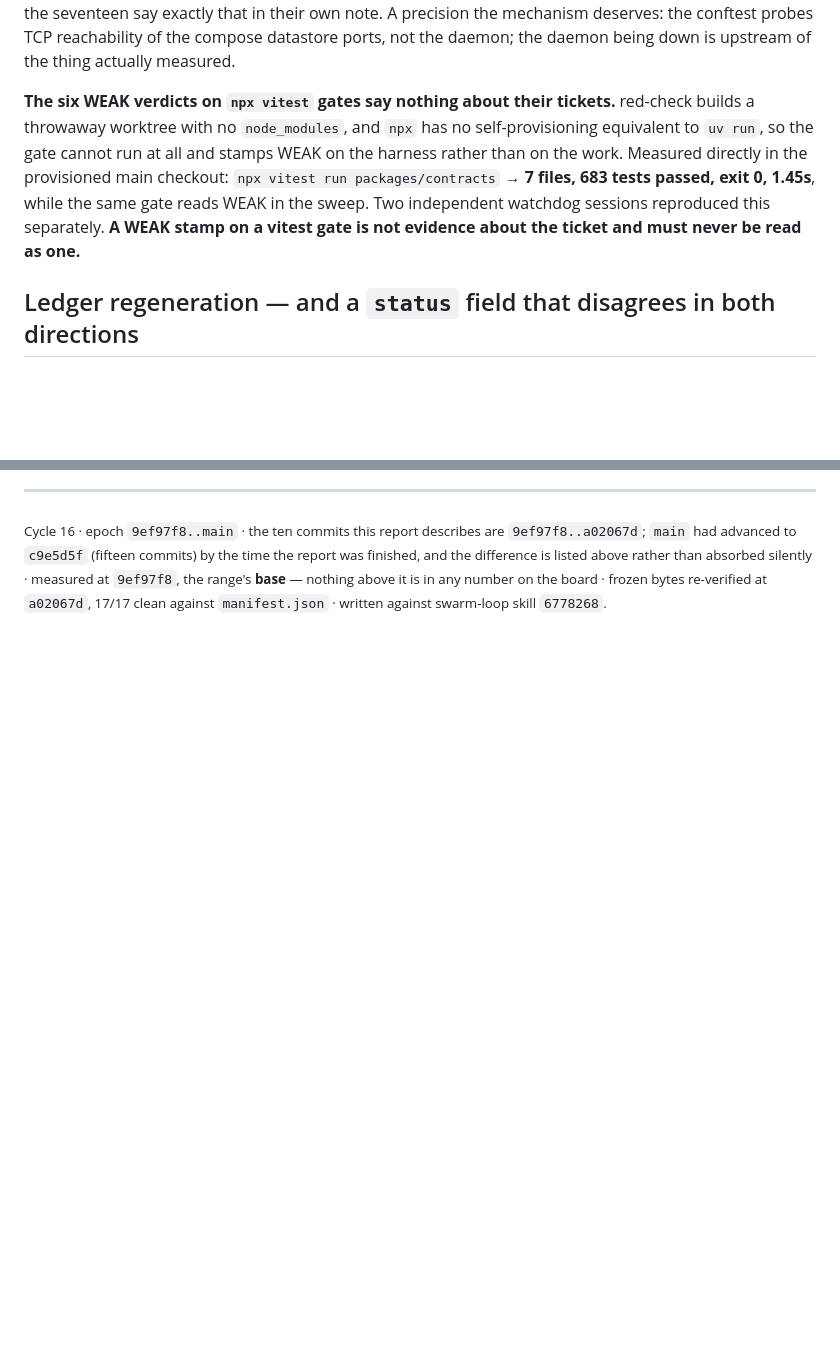
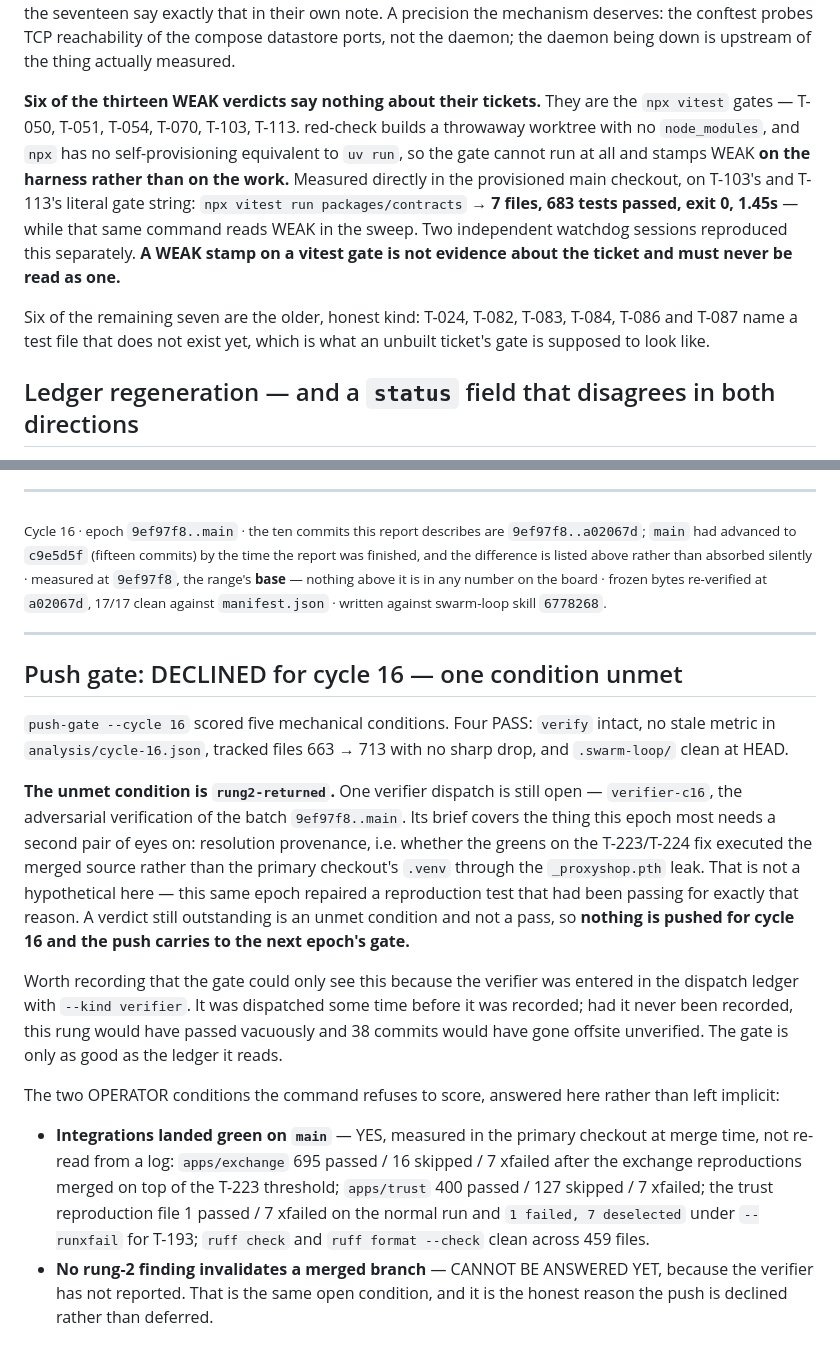
Before and after one commit to HankH18/proxyshop, a Markdown page: .swarm-loop/reports/cycle-16.md, 2 parts joined by grey strips. Rendered like a GitHub page; blank space fills up the shorter version.

Commit message:
swarm-loop: record the cycle-16 push refusal and its reason
push-gate declined on rung2-returned: verifier-c16 is still outstanding. Four
mechanical conditions pass; the push carries to the next epoch's gate. Also
records the two operator conditions the command refuses to score, and that the
gate could only see the outstanding verifier because it was entered in the
dispatch ledger with --kind verifier.

Co-Authored-By: Claude Opus 5 (1M context) <noreply@anthropic.com>
Claude-Session: https://claude.ai/code/session_01AxZ3n7hALVQX8zn3zvmMLS

```diff
--- a/.swarm-loop/reports/cycle-16.md
+++ b/.swarm-loop/reports/cycle-16.md
@@ -187,12 +187,16 @@ them is code-reading rather than observed execution** — which is why two of th
 their own note. A precision the mechanism deserves: the conftest probes TCP reachability of the compose datastore
 ports, not the daemon; the daemon being down is upstream of the thing actually measured.
 
-**The six WEAK verdicts on `npx vitest` gates say nothing about their tickets.** red-check builds a throwaway
-worktree with no `node_modules`, and `npx` has no self-provisioning equivalent to `uv run`, so the gate cannot
-run at all and stamps WEAK on the harness rather than on the work. Measured directly in the provisioned main
-checkout: `npx vitest run packages/contracts` → **7 files, 683 tests passed, exit 0, 1.45s**, while the same gate
-reads WEAK in the sweep. Two independent watchdog sessions reproduced this separately. **A WEAK stamp on a
-vitest gate is not evidence about the ticket and must never be read as one.**
+**Six of the thirteen WEAK verdicts say nothing about their tickets.** They are the `npx vitest` gates — T-050,
+T-051, T-054, T-070, T-103, T-113. red-check builds a throwaway worktree with no `node_modules`, and `npx` has no
+self-provisioning equivalent to `uv run`, so the gate cannot run at all and stamps WEAK **on the harness rather
+than on the work.** Measured directly in the provisioned main checkout, on T-103's and T-113's literal gate
+string: `npx vitest run packages/contracts` → **7 files, 683 tests passed, exit 0, 1.45s** — while that same
+command reads WEAK in the sweep. Two independent watchdog sessions reproduced this separately. **A WEAK stamp on
+a vitest gate is not evidence about the ticket and must never be read as one.**
+
+Six of the remaining seven are the older, honest kind: T-024, T-082, T-083, T-084, T-086 and T-087 name a test
+file that does not exist yet, which is what an unbuilt ticket's gate is supposed to look like.
 
 ## Ledger regeneration — and a `status` field that disagrees in both directions
 
@@ -401,3 +405,32 @@ advanced to `c9e5d5f` (fifteen commits) by the time the report was finished, and
 rather than absorbed silently · measured at `9ef97f8`, the range's **base** — nothing above it is in any number
 on the board · frozen bytes re-verified at `a02067d`, 17/17 clean against `manifest.json` ·
 written against swarm-loop skill `6778268`.</sub>
+
+---
+
+## Push gate: DECLINED for cycle 16 — one condition unmet
+
+`push-gate --cycle 16` scored five mechanical conditions. Four PASS: `verify` intact, no stale metric in
+`analysis/cycle-16.json`, tracked files 663 → 713 with no sharp drop, and `.swarm-loop/` clean at HEAD.
+
+**The unmet condition is `rung2-returned`.** One verifier dispatch is still open — `verifier-c16`, the adversarial
+verification of the batch `9ef97f8..main`. Its brief covers the thing this epoch most needs a second pair of eyes
+on: resolution provenance, i.e. whether the greens on the T-223/T-224 fix executed the merged source rather than
+the primary checkout's `.venv` through the `_proxyshop.pth` leak. That is not a hypothetical here — this same epoch
+repaired a reproduction test that had been passing for exactly that reason. A verdict still outstanding is an unmet
+condition and not a pass, so **nothing is pushed for cycle 16 and the push carries to the next epoch's gate.**
+
+Worth recording that the gate could only see this because the verifier was entered in the dispatch ledger with
+`--kind verifier`. It was dispatched some time before it was recorded; had it never been recorded, this rung would
+have passed vacuously and 38 commits would have gone offsite unverified. The gate is only as good as the ledger
+it reads.
+
+The two OPERATOR conditions the command refuses to score, answered here rather than left implicit:
+
+- **Integrations landed green on `main`** — YES, measured in the primary checkout at merge time, not re-read from
+  a log: `apps/exchange` 695 passed / 16 skipped / 7 xfailed after the exchange reproductions merged on top of the
+  T-223 threshold; `apps/trust` 400 passed / 127 skipped / 7 xfailed; the trust reproduction file 1 passed /
+  7 xfailed on the normal run and `1 failed, 7 deselected` under `--runxfail` for T-193; `ruff check` and
+  `ruff format --check` clean across 459 files.
+- **No rung-2 finding invalidates a merged branch** — CANNOT BE ANSWERED YET, because the verifier has not
+  reported. That is the same open condition, and it is the honest reason the push is declined rather than deferred.
```
